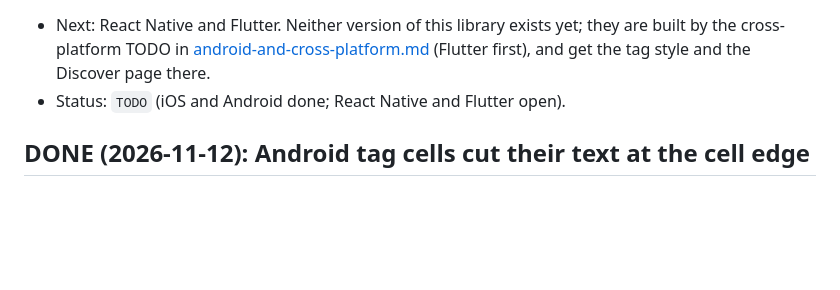
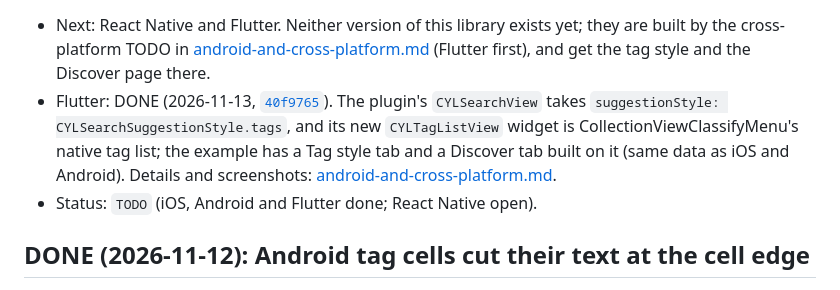
Before and after one commit to ChenYilong/CYLSearchViewController, a Markdown page: docs/tag-view-suggestions.md, the part around the change. Rendered like a GitHub page; blank space fills up the shorter version.

Commit message:
docs: 📝 tag-style suggestions: Flutter DONE, React Native next
By  @ChenYilong <luohanchenyilong@163.com>

Claude-Session: https://claude.ai/code/session_017y7XNzPUTD1qDqdiasqxb1

```diff
--- a/docs/tag-view-suggestions.md
+++ b/docs/tag-view-suggestions.md
@@ -176,7 +176,11 @@ CollectionViewClassifyMenu).
 - Next: React Native and Flutter. Neither version of this library exists yet; they are built by the cross-platform
   TODO in [android-and-cross-platform.md](android-and-cross-platform.md) (Flutter first), and get the tag style and
   the Discover page there.
-- Status: `TODO` (iOS and Android done; React Native and Flutter open).
+- Flutter: DONE (2026-11-13, [`40f9765`](https://github.com/ChenYilong/CYLSearchViewController/commit/40f9765)). The
+  plugin's `CYLSearchView` takes `suggestionStyle: CYLSearchSuggestionStyle.tags`, and its new `CYLTagListView` widget
+  is CollectionViewClassifyMenu's native tag list; the example has a Tag style tab and a Discover tab built on it (same
+  data as iOS and Android). Details and screenshots: [android-and-cross-platform.md](android-and-cross-platform.md).
+- Status: `TODO` (iOS, Android and Flutter done; React Native open).
 
 ## DONE (2026-11-12): Android tag cells cut their text at the cell edge
 
```
